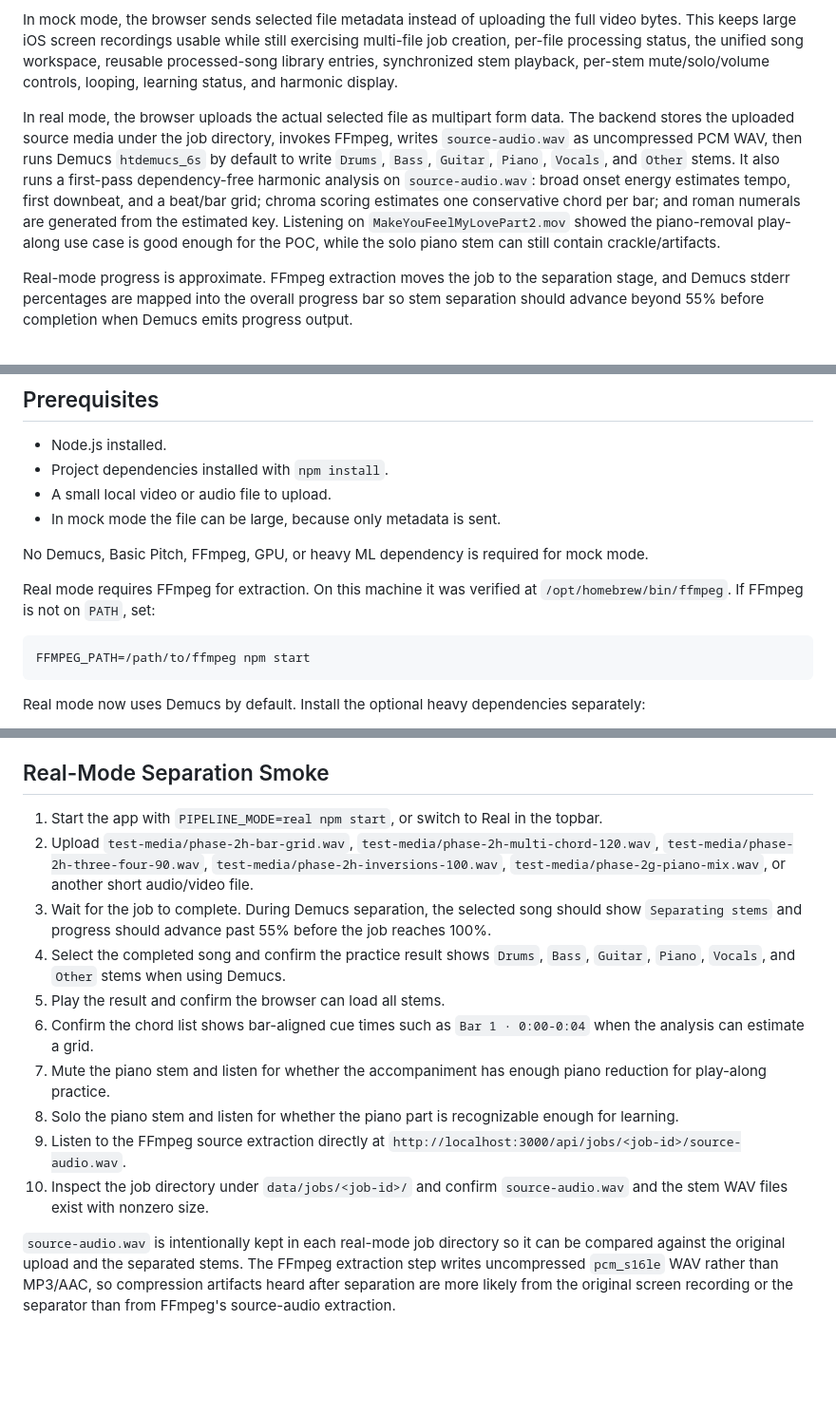
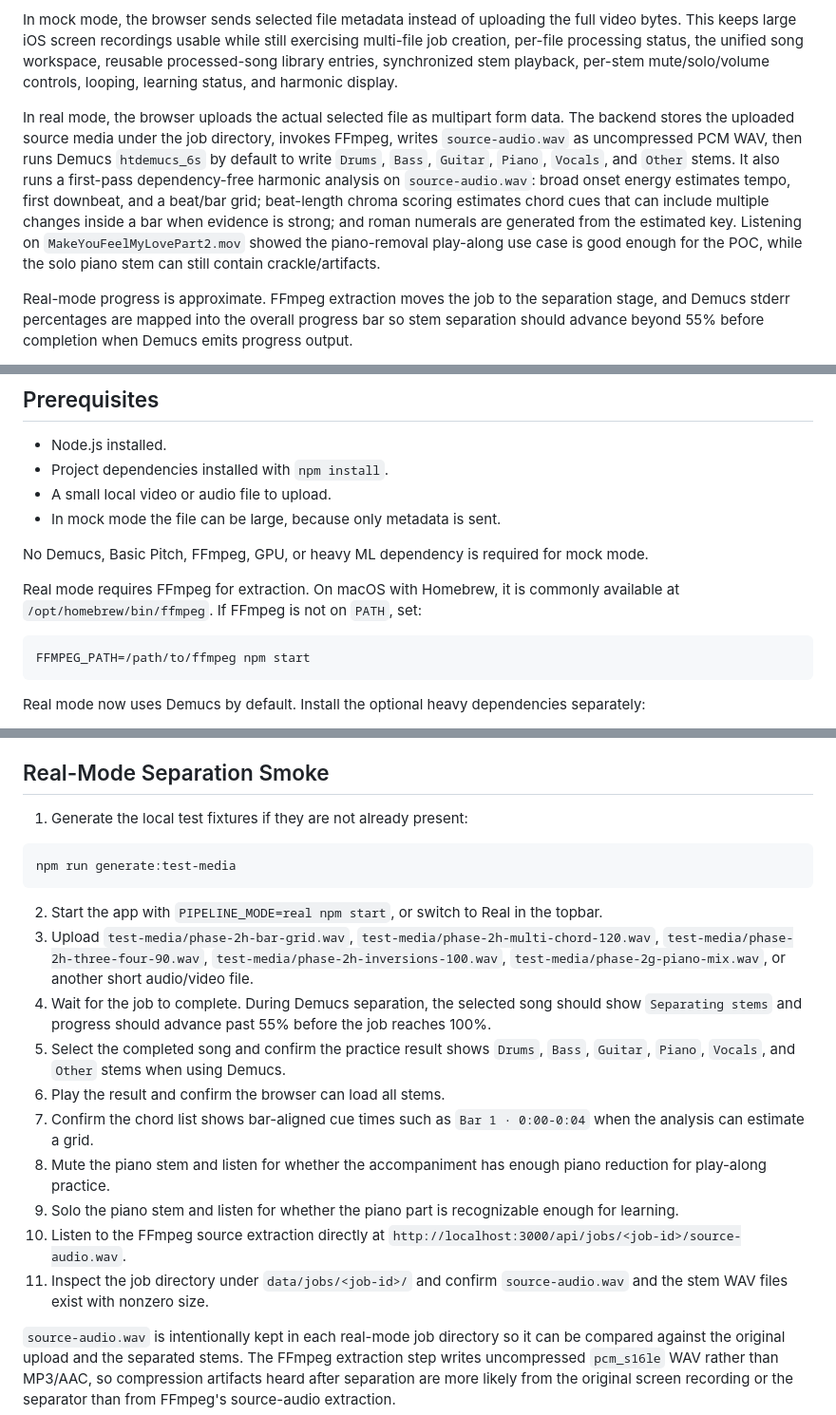
Before and after one commit to perchristian/music-practice-poc, a Markdown page: DEMO.md, 3 parts joined by grey strips. Shown at 95% size. GitHub-like rendering; blank space fills up the shorter version.

Commit message:
Opprydding i Demo.md

````diff
--- a/DEMO.md
+++ b/DEMO.md
@@ -16,7 +16,7 @@ Mock mode does not perform real stem separation or transcription. If local demo
 
 In mock mode, the browser sends selected file metadata instead of uploading the full video bytes. This keeps large iOS screen recordings usable while still exercising multi-file job creation, per-file processing status, the unified song workspace, reusable processed-song library entries, synchronized stem playback, per-stem mute/solo/volume controls, looping, learning status, and harmonic display.
 
-In real mode, the browser uploads the actual selected file as multipart form data. The backend stores the uploaded source media under the job directory, invokes FFmpeg, writes `source-audio.wav` as uncompressed PCM WAV, then runs Demucs `htdemucs_6s` by default to write `Drums`, `Bass`, `Guitar`, `Piano`, `Vocals`, and `Other` stems. It also runs a first-pass dependency-free harmonic analysis on `source-audio.wav`: broad onset energy estimates tempo, first downbeat, and a beat/bar grid; chroma scoring estimates one conservative chord per bar; and roman numerals are generated from the estimated key. Listening on `MakeYouFeelMyLovePart2.mov` showed the piano-removal play-along use case is good enough for the POC, while the solo piano stem can still contain crackle/artifacts.
+In real mode, the browser uploads the actual selected file as multipart form data. The backend stores the uploaded source media under the job directory, invokes FFmpeg, writes `source-audio.wav` as uncompressed PCM WAV, then runs Demucs `htdemucs_6s` by default to write `Drums`, `Bass`, `Guitar`, `Piano`, `Vocals`, and `Other` stems. It also runs a first-pass dependency-free harmonic analysis on `source-audio.wav`: broad onset energy estimates tempo, first downbeat, and a beat/bar grid; beat-length chroma scoring estimates chord cues that can include multiple changes inside a bar when evidence is strong; and roman numerals are generated from the estimated key. Listening on `MakeYouFeelMyLovePart2.mov` showed the piano-removal play-along use case is good enough for the POC, while the solo piano stem can still contain crackle/artifacts.
 
 Real-mode progress is approximate. FFmpeg extraction moves the job to the separation stage, and Demucs stderr percentages are mapped into the overall progress bar so stem separation should advance beyond 55% before completion when Demucs emits progress output.
 
@@ -33,7 +33,7 @@ When Real mode is selected, the service status should show the active separator.
 
 No Demucs, Basic Pitch, FFmpeg, GPU, or heavy ML dependency is required for mock mode.
 
-Real mode requires FFmpeg for extraction. On this machine it was verified at `/opt/homebrew/bin/ffmpeg`. If FFmpeg is not on `PATH`, set:
+Real mode requires FFmpeg for extraction. On macOS with Homebrew, it is commonly available at `/opt/homebrew/bin/ffmpeg`. If FFmpeg is not on `PATH`, set:
 
 ```bash
 FFMPEG_PATH=/path/to/ffmpeg npm start
@@ -137,16 +137,22 @@ The browser smoke test does not prove that the stems sound musically useful. Man
 
 ## Real-Mode Separation Smoke
 
-1. Start the app with `PIPELINE_MODE=real npm start`, or switch to Real in the topbar.
-2. Upload `test-media/phase-2h-bar-grid.wav`, `test-media/phase-2h-multi-chord-120.wav`, `test-media/phase-2h-three-four-90.wav`, `test-media/phase-2h-inversions-100.wav`, `test-media/phase-2g-piano-mix.wav`, or another short audio/video file.
-3. Wait for the job to complete. During Demucs separation, the selected song should show `Separating stems` and progress should advance past 55% before the job reaches 100%.
-4. Select the completed song and confirm the practice result shows `Drums`, `Bass`, `Guitar`, `Piano`, `Vocals`, and `Other` stems when using Demucs.
-5. Play the result and confirm the browser can load all stems.
-6. Confirm the chord list shows bar-aligned cue times such as `Bar 1 · 0:00-0:04` when the analysis can estimate a grid.
-7. Mute the piano stem and listen for whether the accompaniment has enough piano reduction for play-along practice.
-8. Solo the piano stem and listen for whether the piano part is recognizable enough for learning.
-9. Listen to the FFmpeg source extraction directly at `http://localhost:3000/api/jobs/<job-id>/source-audio.wav`.
-10. Inspect the job directory under `data/jobs/<job-id>/` and confirm `source-audio.wav` and the stem WAV files exist with nonzero size.
+1. Generate the local test fixtures if they are not already present:
+
+```bash
+npm run generate:test-media
+```
+
+2. Start the app with `PIPELINE_MODE=real npm start`, or switch to Real in the topbar.
+3. Upload `test-media/phase-2h-bar-grid.wav`, `test-media/phase-2h-multi-chord-120.wav`, `test-media/phase-2h-three-four-90.wav`, `test-media/phase-2h-inversions-100.wav`, `test-media/phase-2g-piano-mix.wav`, or another short audio/video file.
+4. Wait for the job to complete. During Demucs separation, the selected song should show `Separating stems` and progress should advance past 55% before the job reaches 100%.
+5. Select the completed song and confirm the practice result shows `Drums`, `Bass`, `Guitar`, `Piano`, `Vocals`, and `Other` stems when using Demucs.
+6. Play the result and confirm the browser can load all stems.
+7. Confirm the chord list shows bar-aligned cue times such as `Bar 1 · 0:00-0:04` when the analysis can estimate a grid.
+8. Mute the piano stem and listen for whether the accompaniment has enough piano reduction for play-along practice.
+9. Solo the piano stem and listen for whether the piano part is recognizable enough for learning.
+10. Listen to the FFmpeg source extraction directly at `http://localhost:3000/api/jobs/<job-id>/source-audio.wav`.
+11. Inspect the job directory under `data/jobs/<job-id>/` and confirm `source-audio.wav` and the stem WAV files exist with nonzero size.
 
 `source-audio.wav` is intentionally kept in each real-mode job directory so it can be compared against the original upload and the separated stems. The FFmpeg extraction step writes uncompressed `pcm_s16le` WAV rather than MP3/AAC, so compression artifacts heard after separation are more likely from the original screen recording or the separator than from FFmpeg's source-audio extraction.
 
````
Also changed, not shown: other parts of DEMO.md (+1 -1 lines).
